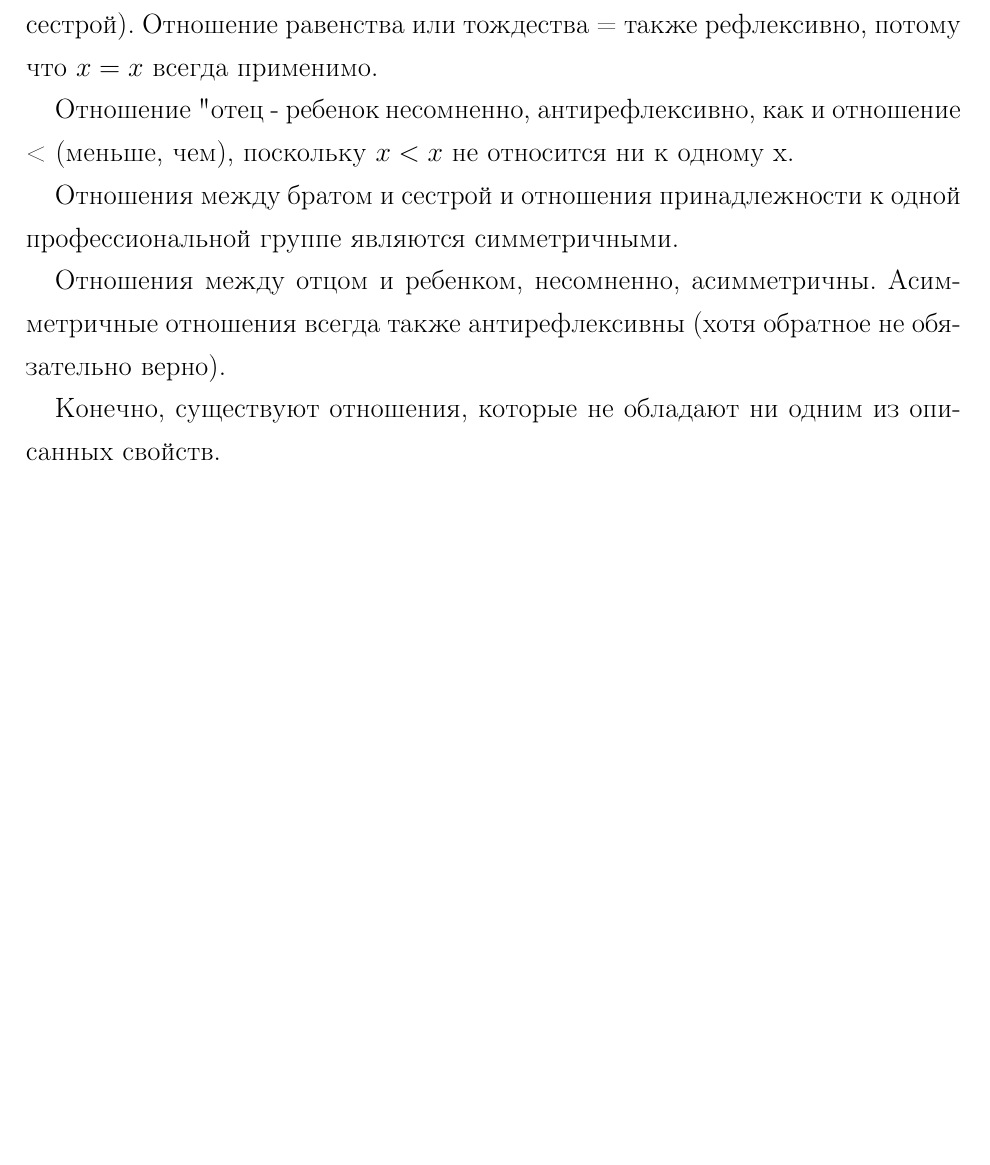
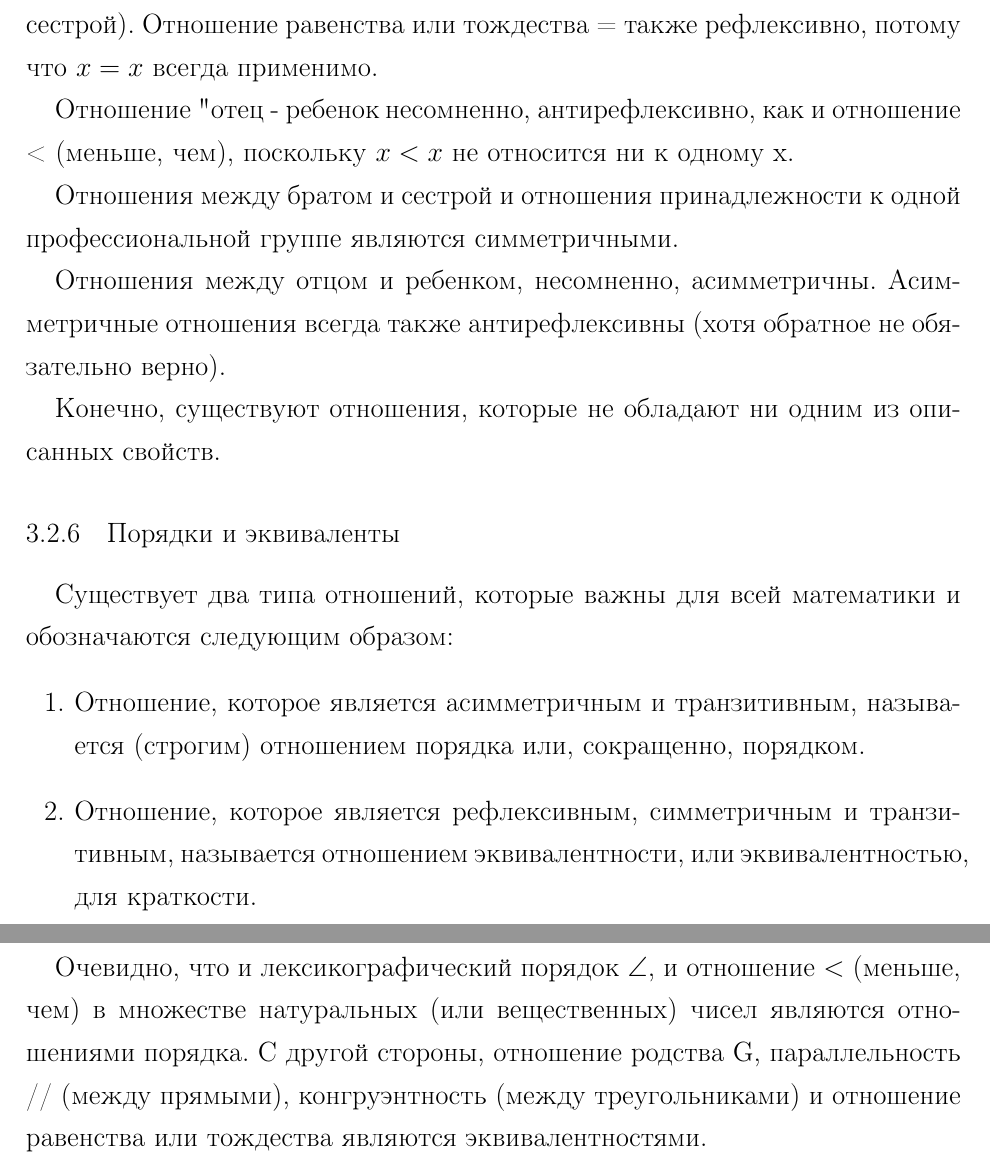
Before and after one commit to artschedrov/architektur_mathematik, a LaTeX document (main.tex, which reads chapters/chapter1.tex): part of page 24 of 24 before the commit and two parts of pages 24 and 25 of 25 after it, the two joined at a grey line, cut so that both start at the same text, the shorter picture padded with empty space. Compiled offline with pdfLaTeX.

Commit message:
add translate Ordnungen und Äquivalenzen

```diff
--- a/chapters/chapter1.tex
+++ b/chapters/chapter1.tex
@@ -317,3 +317,13 @@ I = \(\{x|x \in \mathbb{Q}, 0 \le x \le 1\}\)
 Отношения между отцом и ребенком, несомненно, асимметричны. Асимметричные отношения всегда также антирефлексивны (хотя обратное не обязательно верно).
 
 Конечно, существуют отношения, которые не обладают ни одним из описанных свойств.
+
+\subsubsection{Порядки и эквиваленты}
+Существует два типа отношений, которые важны для всей математики и обозначаются следующим образом:
+\begin{enumerate}
+  \item Отношение, которое является асимметричным и транзитивным, называется (строгим) отношением порядка или, сокращенно, порядком.
+  \item Отношение, которое является рефлексивным, симметричным и транзитивным, называется отношением эквивалентности, или эквивалентностью, для краткости.
+  \end{enumerate}
+
+Очевидно, что и лексикографический порядок \(\angle\), и отношение \(<\) (меньше, чем) в множестве натуральных (или вещественных) чисел являются отношениями порядка.
+С другой стороны, отношение родства G, параллельность // (между прямыми), конгруэнтность (между треугольниками) и отношение равенства или тождества являются эквивалентностями.
```
